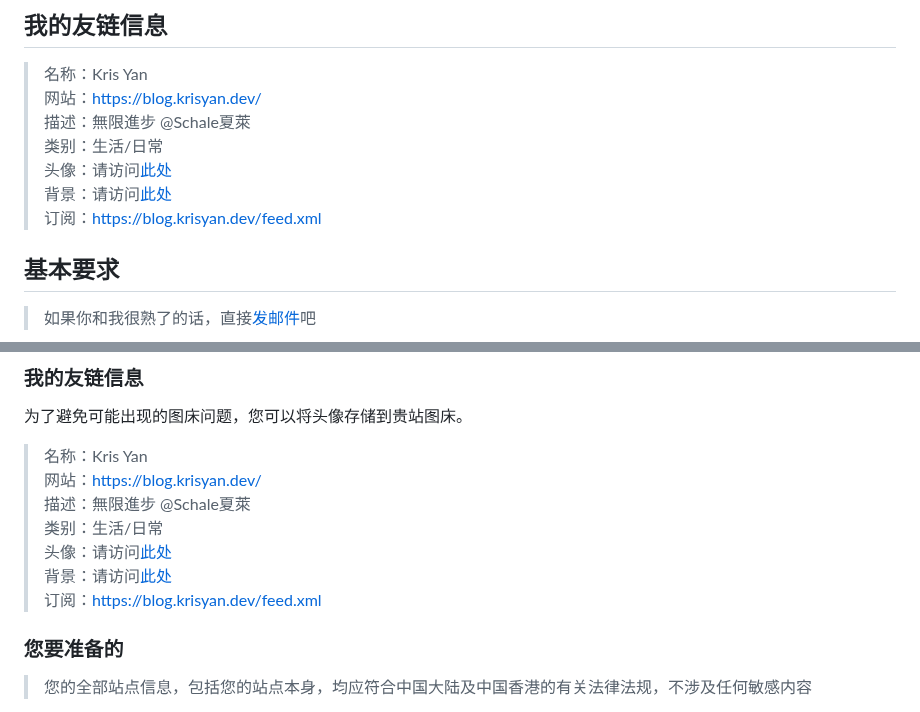
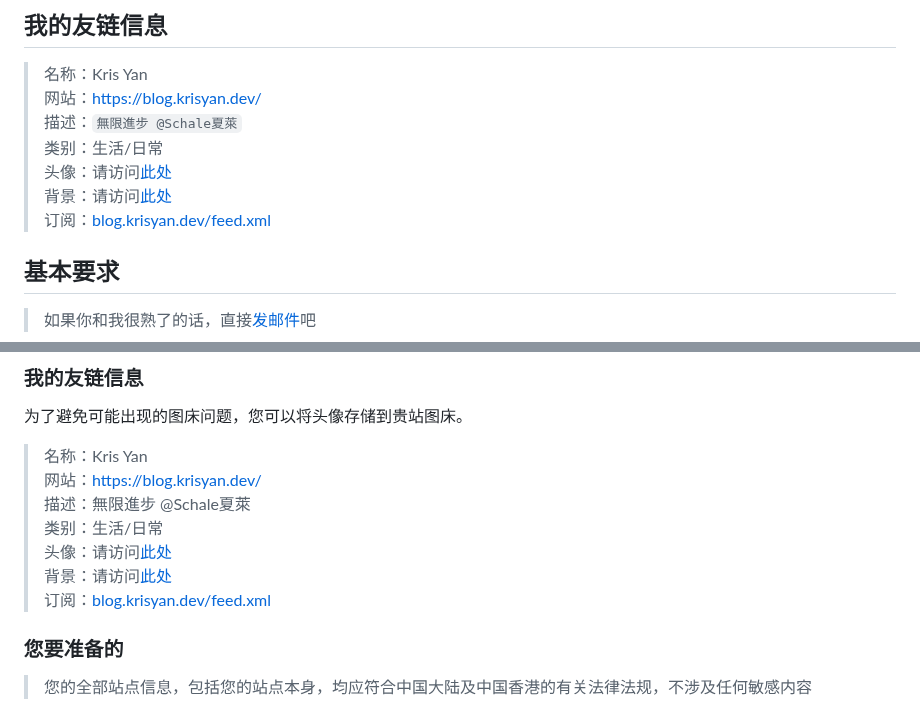
Before and after one commit to YanDao0313/Friends, a Markdown page: README.md, 2 parts joined by grey strips. Rendered like a GitHub page.

Commit message:
feat: better README

```diff
--- a/README.md
+++ b/README.md
@@ -6,11 +6,11 @@
 
 > 名称：Kris Yan
 > 网站：[https://blog.krisyan.dev/](https://blog.krisyan.dev/)
-> 描述：無限進步 @Schale夏萊
+> 描述：`無限進步 @Schale夏萊`
 > 类别：生活/日常
 > 头像：请访问[此处](https://github.com/YanDao0313/Friends/blob/main/src/me/NEW_PIC.jpg)
 > 背景：请访问[此处](https://github.com/YanDao0313/Friends/blob/main/src/me/newbg.jpeg)
-> 订阅：[https://blog.krisyan.dev/feed.xml](https://blog.krisyan.dev/feed.xml)
+> 订阅：[blog.krisyan.dev/feed.xml](https://blog.krisyan.dev/feed.xml)
 
 ## 基本要求
 
@@ -61,7 +61,7 @@
 > 类别：生活/日常
 > 头像：请访问[此处](https://github.com/YanDao0313/Friends/blob/main/src/me/NEW_PIC.jpg)
 > 背景：请访问[此处](https://github.com/YanDao0313/Friends/blob/main/src/me/newbg.jpeg)
-> 订阅：[https://blog.krisyan.dev/feed.xml](https://blog.krisyan.dev/feed.xml)
+> 订阅：[blog.krisyan.dev/feed.xml](https://blog.krisyan.dev/feed.xml)
 
 ### 您要准备的
 
```
